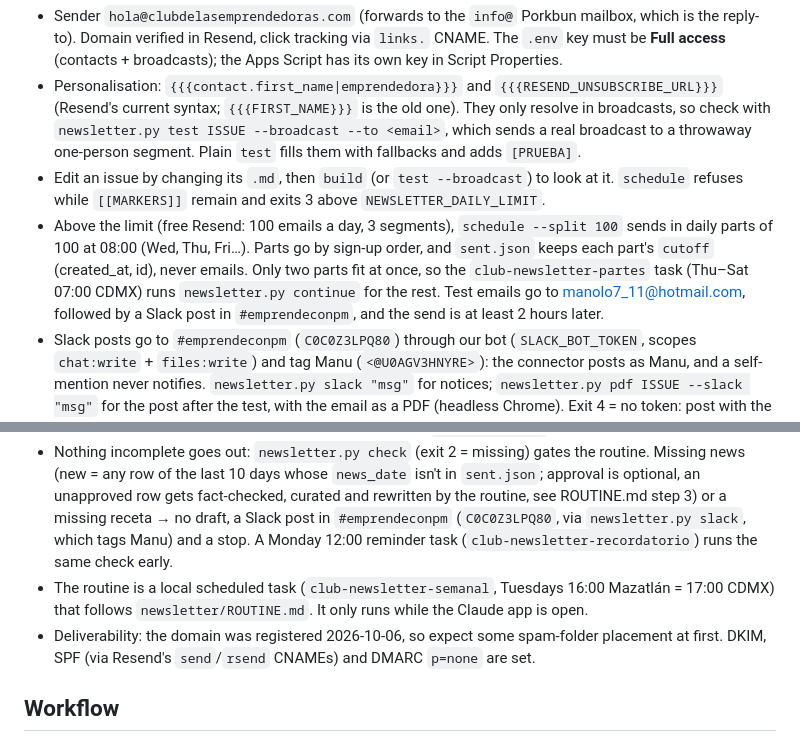
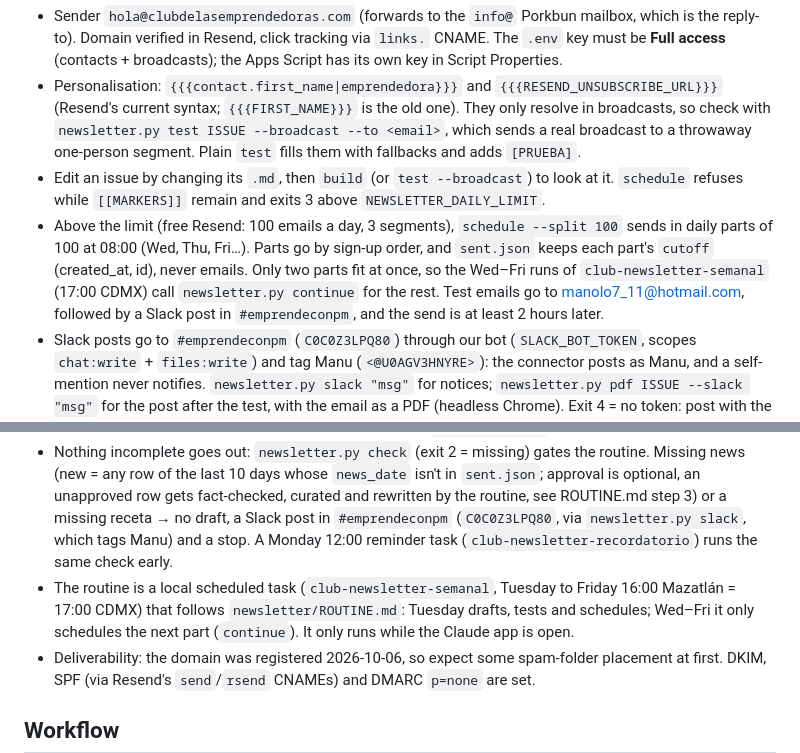
Before and after one commit to manoloah/clubemprendedoras, a Markdown page: CLAUDE.md, 2 parts joined by grey strips. Rendered like a GitHub page.

```diff
--- a/CLAUDE.md
+++ b/CLAUDE.md
@@ -115,13 +115,13 @@ Durations, staggers and curves are tokens in `tokens.css` (`--dur-*`, `--stagger
 - Sender `hola@clubdelasemprendedoras.com` (forwards to the `info@` Porkbun mailbox, which is the reply-to). Domain verified in Resend, click tracking via `links.` CNAME. The `.env` key must be **Full access** (contacts + broadcasts); the Apps Script has its own key in Script Properties.
 - Personalisation: `{{{contact.first_name|emprendedora}}}` and `{{{RESEND_UNSUBSCRIBE_URL}}}` (Resend's current syntax; `{{{FIRST_NAME}}}` is the old one). They only resolve in broadcasts, so check with `newsletter.py test ISSUE --broadcast --to <email>`, which sends a real broadcast to a throwaway one-person segment. Plain `test` fills them with fallbacks and adds `[PRUEBA]`.
 - Edit an issue by changing its `.md`, then `build` (or `test --broadcast`) to look at it. `schedule` refuses while `[[MARKERS]]` remain and exits 3 above `NEWSLETTER_DAILY_LIMIT`.
-- Above the limit (free Resend: 100 emails a day, 3 segments), `schedule --split 100` sends in daily parts of 100 at 08:00 (Wed, Thu, Fri…). Parts go by sign-up order, and `sent.json` keeps each part's `cutoff` (created_at, id), never emails. Only two parts fit at once, so the `club-newsletter-partes` task (Thu–Sat 07:00 CDMX) runs `newsletter.py continue` for the rest. Test emails go to manolo7_11@hotmail.com, followed by a Slack post in `#emprendeconpm`, and the send is at least 2 hours later.
+- Above the limit (free Resend: 100 emails a day, 3 segments), `schedule --split 100` sends in daily parts of 100 at 08:00 (Wed, Thu, Fri…). Parts go by sign-up order, and `sent.json` keeps each part's `cutoff` (created_at, id), never emails. Only two parts fit at once, so the Wed–Fri runs of `club-newsletter-semanal` (17:00 CDMX) call `newsletter.py continue` for the rest. Test emails go to manolo7_11@hotmail.com, followed by a Slack post in `#emprendeconpm`, and the send is at least 2 hours later.
 - Slack posts go to `#emprendeconpm` (`C0C0Z3LPQ80`) through our bot (`SLACK_BOT_TOKEN`, scopes `chat:write` + `files:write`) and tag Manu (`<@U0AGV3HNYRE>`): the connector posts as Manu, and a self-mention never notifies. `newsletter.py slack "msg"` for notices; `newsletter.py pdf ISSUE --slack "msg"` for the post after the test, with the email as a PDF (headless Chrome). Exit 4 = no token: post with the connector instead.
 - Every test email is a real send. Ask before sending to anyone but the address the user gave.
 - After a send, `newsletter.py stats` saves delivered/opened/clicked/bounces/unsubscribes and top links into that issue's entry in `sent.json`; commit it.
 - Analytics: `newsletter_analytics.py run --slack` (routine in `newsletter/ROUTINE_ANALYTICS.md`) writes per-email CSV logs and the dashboard into `newsletter/analytics/` (gitignored, has emails: never commit or paste them) and posts the dashboard PNG in `#emprendeconpm`.
 - Nothing incomplete goes out: `newsletter.py check` (exit 2 = missing) gates the routine. Missing news (new = any row of the last 10 days whose `news_date` isn't in `sent.json`; approval is optional, an unapproved row gets fact-checked, curated and rewritten by the routine, see ROUTINE.md step 3) or a missing receta → no draft, a Slack post in `#emprendeconpm` (`C0C0Z3LPQ80`, via `newsletter.py slack`, which tags Manu) and a stop. A Monday 12:00 reminder task (`club-newsletter-recordatorio`) runs the same check early.
-- The routine is a local scheduled task (`club-newsletter-semanal`, Tuesdays 16:00 Mazatlán = 17:00 CDMX) that follows `newsletter/ROUTINE.md`. It only runs while the Claude app is open.
+- The routine is a local scheduled task (`club-newsletter-semanal`, Tuesday to Friday 16:00 Mazatlán = 17:00 CDMX) that follows `newsletter/ROUTINE.md`: Tuesday drafts, tests and schedules; Wed–Fri it only schedules the next part (`continue`). It only runs while the Claude app is open.
 - Deliverability: the domain was registered 2026-10-06, so expect some spam-folder placement at first. DKIM, SPF (via Resend's `send`/`rsend` CNAMEs) and DMARC `p=none` are set.
 
 ## Workflow
```
Also changed, not shown: newsletter/ROUTINE.md (+4 -3 lines).
